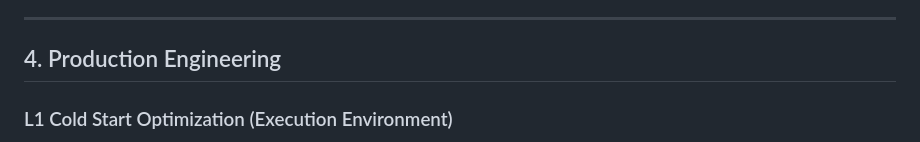
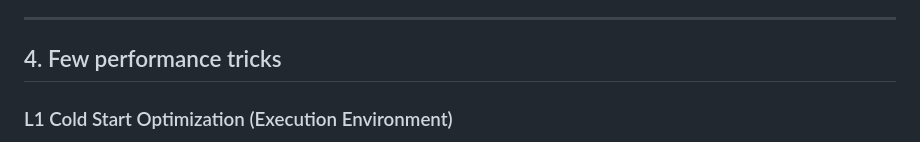
Before and after one commit to j3r3myfoobar/virtualme, a Markdown page: DEEP_DIVE.md, the part around one of its changes. Rendered like a GitHub page.

Commit message:
title adjustment

```diff
--- a/DEEP_DIVE.md
+++ b/DEEP_DIVE.md
@@ -456,7 +456,7 @@ workflow.add_edge("retrieve", "generate")
 
 ---
 
-## 4. Production Engineering
+## 4. Few performance tricks
 
 ### L1 Cold Start Optimization (Execution Environment)
 Strictly speaking, "Cold Start" (full process initialization) only occurs when AWS creates a **new Execution Environment**. This happens on the first request or after ~15 minutes of inactivity.
```
Also changed, not shown: other parts of DEEP_DIVE.md (+1 -1 lines).
